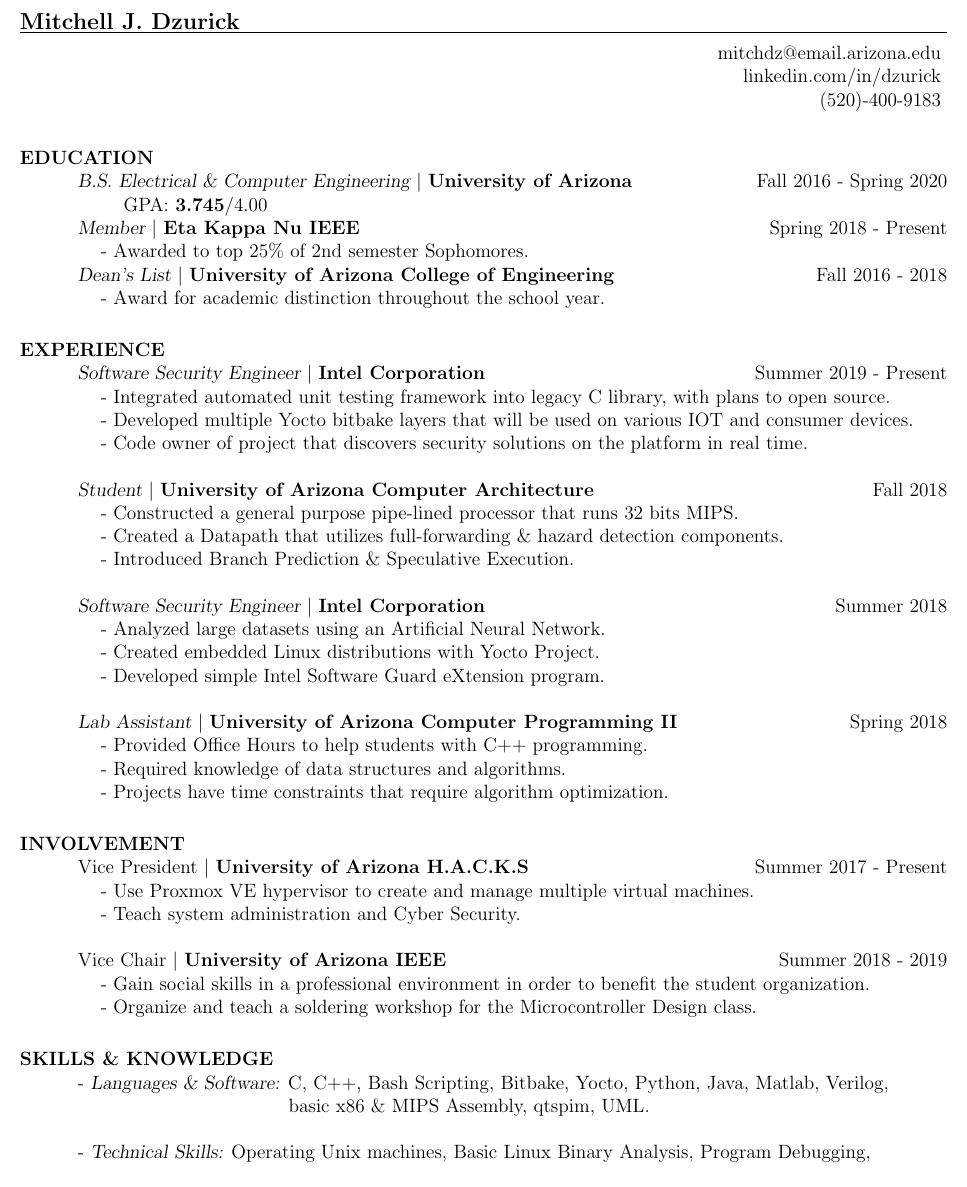
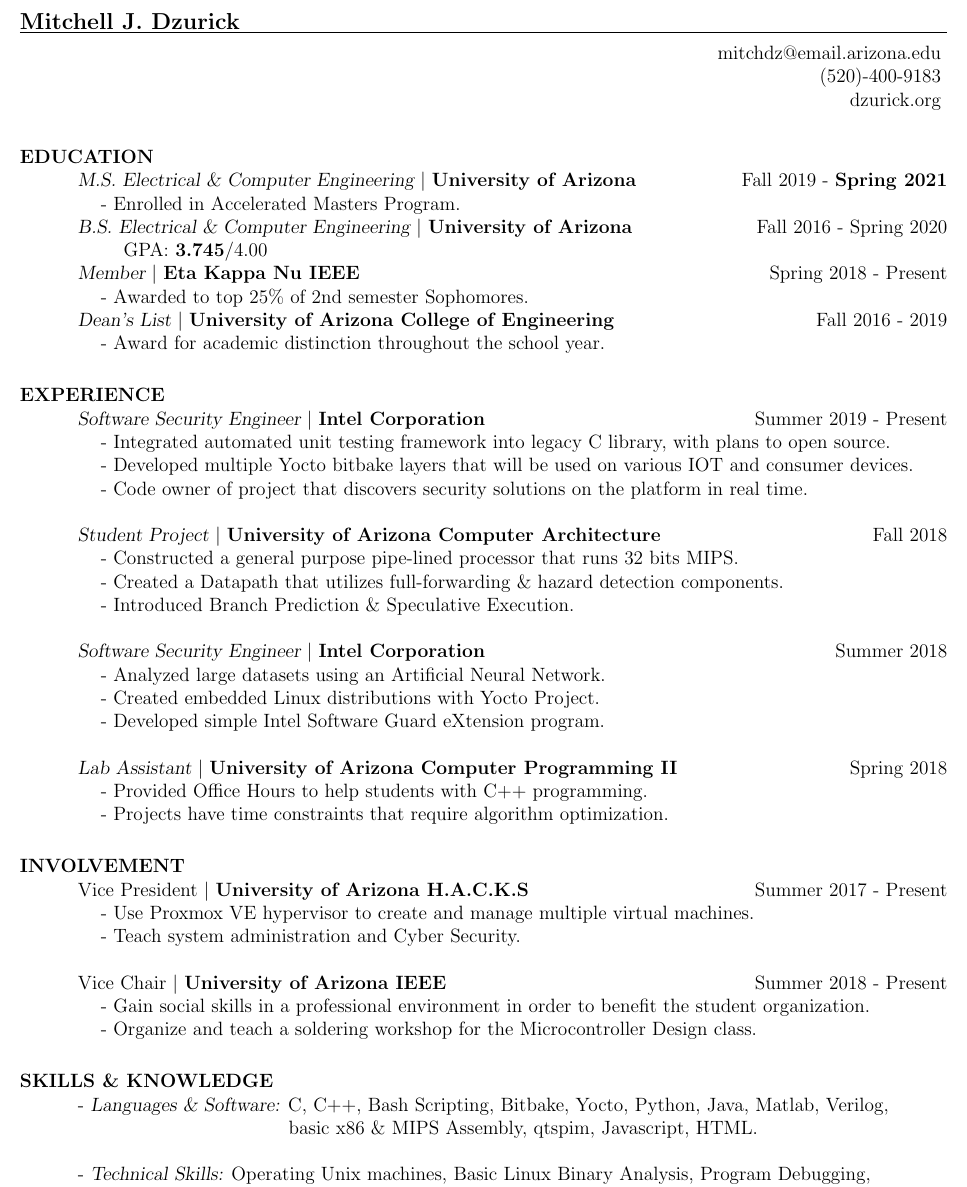
Before and after one commit to mitchdz/Resume, a LaTeX CV (Dzurick_Mitchell_Resume.tex): part of the page, cut so that both start at the same text. Compiled offline with pdfLaTeX.

Commit message:
9_23 update
Signed-off-by: mitchdz <mitch_dz@hotmail.com>

```diff
--- a/Dzurick_Mitchell_Resume.tex
+++ b/Dzurick_Mitchell_Resume.tex
@@ -9,15 +9,14 @@
 %\usepackage[margin=0.75in]{geometry}
 
 \usepackage[top=.25in, bottom=.25in, left=.25in, right=.75in]{geometry}
-
 \begin{document}
 
 \name{Mitchell J. Dzurick}
 
 \address{\parbox{0.5\linewidth}{%
 		\null\hfill mitchdz@email.arizona.edu	\\
-		\null\hfill linkedin.com/in/dzurick \\
-		\null\hfill (520)-400-9183
+		\null\hfill (520)-400-9183 \\
+		\null\hfill dzurick.org
 	}
 }
 
@@ -25,16 +24,16 @@
 %\section{OBJECTIVE}
 
 \section{EDUCATION}
+                {\sl M.S. Electrical \& Computer Engineering}
+				$\mid$ \textbf{University of Arizona} \hfill Fall 2019 - \textbf{Spring 2021}\\
+				\tab - Enrolled in Accelerated Masters Program. \\
 				{\sl B.S. Electrical \& Computer Engineering}
-                % \sl will be bold italic in New Century Schoolbook (or
-	        	% any postscript font) and just slanted in
-				% Computer Modern (default) font
                 $\mid$ \textbf{University of Arizona} \hfill Fall 2016 - Spring 2020\\
                 \GPAindent GPA: \textbf{3.745}/4.00 \\
                 {\sl Member} $\mid$ \textbf{Eta Kappa Nu IEEE}
                 	\hfill Spring 2018 - Present \\
                 \tab - Awarded to top 25\% of 2nd semester Sophomores. \\
-                {\sl Dean's List} $\mid$ \textbf{University of Arizona College of Engineering} \hfill Fall 2016 - 2018 \\
+                {\sl Dean's List} $\mid$ \textbf{University of Arizona College of Engineering} \hfill Fall 2016 - 2019 \\
                 \tab - Award for academic distinction throughout the school year.
 
 
@@ -44,7 +43,7 @@
 				\tab - Developed multiple Yocto bitbake layers that will be used on various IOT and consumer devices. \\
 				\tab - Code owner of project that discovers security solutions on the platform in real time.
 
-				{\sl Student} $\mid$ \textbf{University of Arizona Computer Architecture}\hfill Fall 2018 \\
+				{\sl Student Project} $\mid$ \textbf{University of Arizona Computer Architecture}\hfill Fall 2018 \\
 				%\begin{itemize}  \itemsep -2pt %reduce space between items
 				\tab - Constructed a general purpose pipe-lined processor that runs 32 bits MIPS. \\
 				\tab - Created a Datapath that utilizes full-forwarding \& hazard detection components. \\
@@ -60,7 +59,6 @@
                 {\sl Lab Assistant} $\mid$ \textbf{University of Arizona Computer Programming II}\hfill Spring 2018 \\
                  %\begin{itemize}  \itemsep -2pt %reduce space between items
                  	\tab - Provided Office Hours to help students with C++ programming. \\
-                 	\tab - Required knowledge of data structures and algorithms. \\
                  	\tab - Projects have time constraints that require algorithm optimization.
                  %\end{itemize}
 
@@ -72,13 +70,13 @@
 	\tab - Use Proxmox VE hypervisor to create and manage multiple virtual machines. \\
 	\tab - Teach system administration and Cyber Security.
 
-	Vice Chair $\mid$ \textbf{University of Arizona IEEE} \hfill Summer 2018 - 2019 \\
+	Vice Chair $\mid$ \textbf{University of Arizona IEEE} \hfill Summer 2018 - Present \\
 		\tab - Gain social skills in a professional environment in order to benefit the student organization. \\
 		\tab - Organize and teach a soldering workshop for the Microcontroller Design class.
 
 
 \section{SKILLS \& KNOWLEDGE}
-	- {\sl Languages \& Software:} C, C++, Bash Scripting, Bitbake, Yocto, Python, Java, Matlab, Verilog, \\ \tab[4.48cm] basic x86 \& MIPS Assembly, qtspim, UML. \\ \\
+	- {\sl Languages \& Software:} C, C++, Bash Scripting, Bitbake, Yocto, Python, Java, Matlab, Verilog, \\ \tab[4.48cm] basic x86 \& MIPS Assembly, qtspim, Javascript, HTML. \\ \\
 	- {\sl Technical Skills:} Operating Unix machines, Basic Linux Binary Analysis, Program Debugging, \\ \tab[3.25cm] Test Driven Design, Basic Circuit Analysis, Soldering, git.
 
 
```
Also changed, not shown: Dzurick_Mitchell_Resume.pdf.
